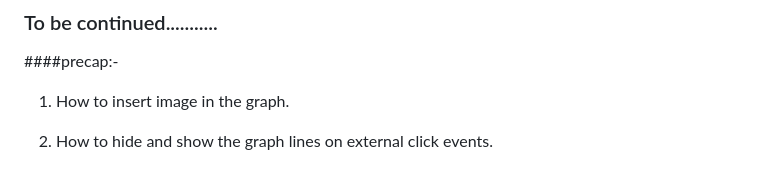
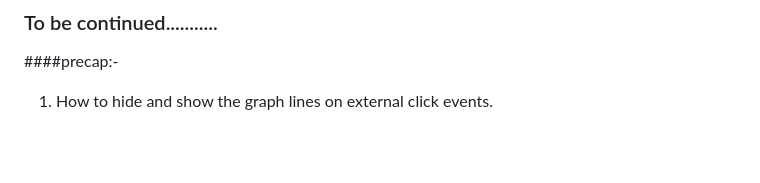
Before and after one commit to webonise/Front-End, a Markdown page: Graph_line-graph.md, the part around the change printed below. Rendered like a GitHub page; blank space fills up the shorter version.

```diff
--- a/Graph_line-graph.md
+++ b/Graph_line-graph.md
@@ -317,6 +364,4 @@ Just add a property(option) 'gridLineWidth:0' in the yAxis: object.
 
 ### To be continued...........
 ####precap:-
-1) How to insert image in the graph.
-
-2) How to hide and show the graph lines on external click events.
+1) How to hide and show the graph lines on external click events.
```
Also changed, not shown: other parts of Graph_line-graph.md (+47 -0 lines), image/image_render.jpg (added).
